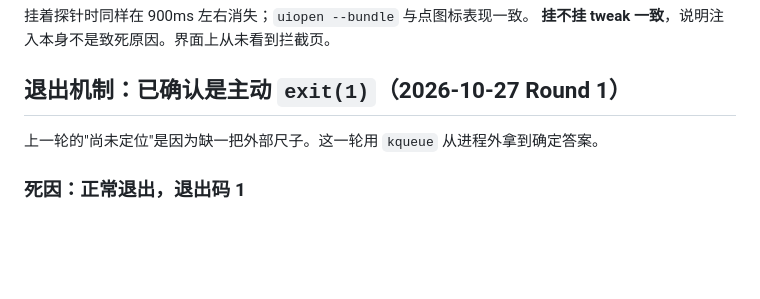
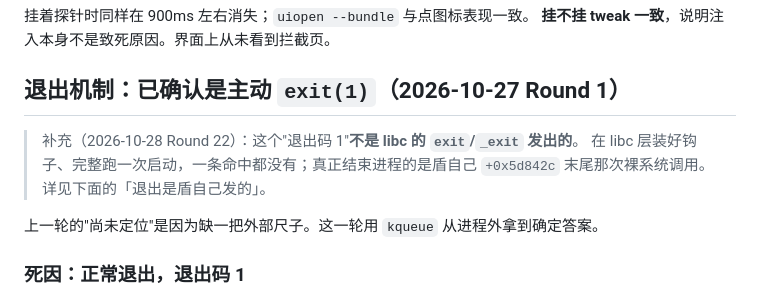
Before and after one commit to Liam0205/iOS-tweaks, a Markdown page: llmdoc/reference/hsbc-hk-detection-vectors.md, the part around one of its changes. GitHub-like rendering; blank space fills up the shorter version.

Commit message:
docs(llmdoc): 记录退出真实来源、第二次击杀与插件能力边界

```diff
--- a/llmdoc/reference/hsbc-hk-detection-vectors.md
+++ b/llmdoc/reference/hsbc-hk-detection-vectors.md
@@ -98,6 +98,10 @@ jailbroken_cta_stop_close jailbroken_cta_advised_continue
 **挂不挂 tweak 一致**，说明注入本身不是致死原因。界面上从未看到拦截页。
 
 ## 退出机制：已确认是主动 `exit(1)`（2026-10-27 Round 1）
+
+> 补充（2026-10-28 Round 22）：这个"退出码 1"**不是 libc 的 `exit`/`_exit` 发出的**。
+> 在 libc 层装好钩子、完整跑一次启动，一条命中都没有；真正结束进程的是盾自己
+> `+0x5d842c` 末尾那次裸系统调用。详见下面的「退出是盾自己发的」。
 
 上一轮的"尚未定位"是因为缺一把外部尺子。这一轮用 `kqueue` 从进程外拿到确定答案。
 
```
Also changed, not shown: other parts of llmdoc/reference/hsbc-hk-detection-vectors.md (+61 -0 lines), llmdoc/index.md (+1 -1 lines).
